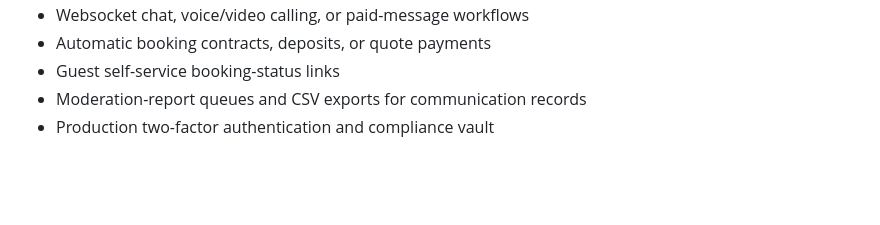
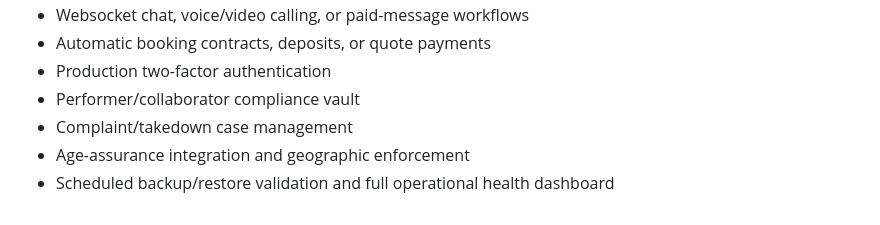
Before and after one commit to afterburn25/velvet_vixxen, a Markdown page: docs/ROADMAP.md, the part around one of its changes. Rendered like a GitHub page; blank space fills up the shorter version.

```diff
--- a/docs/ROADMAP.md
+++ b/docs/ROADMAP.md
@@ -93,5 +108,7 @@ Status is based on verified implementation and test evidence, not intention.
 - Websocket chat, voice/video calling, or paid-message workflows
 - Automatic booking contracts, deposits, or quote payments
-- Guest self-service booking-status links
-- Moderation-report queues and CSV exports for communication records
-- Production two-factor authentication and compliance vault
+- Production two-factor authentication
+- Performer/collaborator compliance vault
+- Complaint/takedown case management
+- Age-assurance integration and geographic enforcement
+- Scheduled backup/restore validation and full operational health dashboard
```
Also changed, not shown: other parts of docs/ROADMAP.md (+50 -35 lines).
